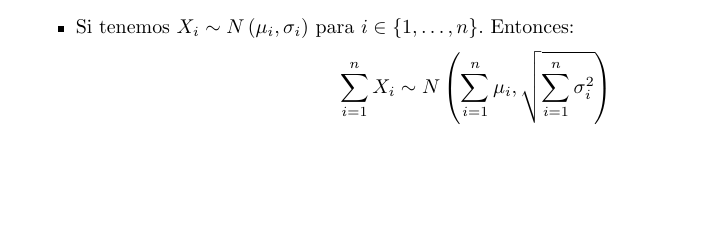
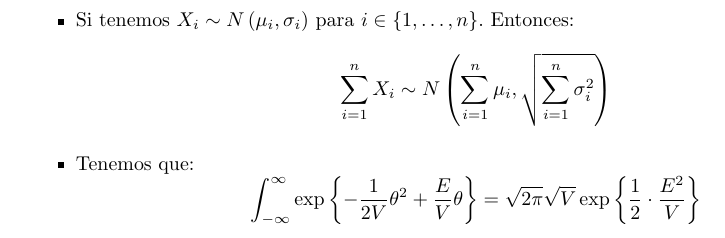
Before and after one commit to MarioCalvarro/Distribuciones, a LaTeX book (Distribuciones.tex, which reads tex/Normal.tex): part of page 18 of 22 before the commit and part of page 19 of 24 after it, cut so that both start at the same text, the shorter picture padded with empty space. Compiled offline with pdfLaTeX.

Commit message:
New formula

```diff
--- a/tex/Normal.tex
+++ b/tex/Normal.tex
@@ -48,4 +48,9 @@ La función característica de la distribución es:
     \sum_{i=1}^{n} X_i \sim N\left( \sum_{i=1}^{n} \mu_i, \sqrt{\sum_{i=1}^{n}
     \sigma_i^2} \right)
     \]
+
+\item Tenemos que:
+    \[
+    \int_{-\infty}^{\infty} \exp\left\{ -\frac{1}{2V}\theta^2 + \frac{E}{V} \theta \right\} = \sqrt{2 \pi} \sqrt{V} \exp\left\{ \frac{1}{2} \cdot \frac{E^2}{V} \right\}
+    \]
 \end{itemize}
```
Also changed, not shown: Distribuciones.pdf.
